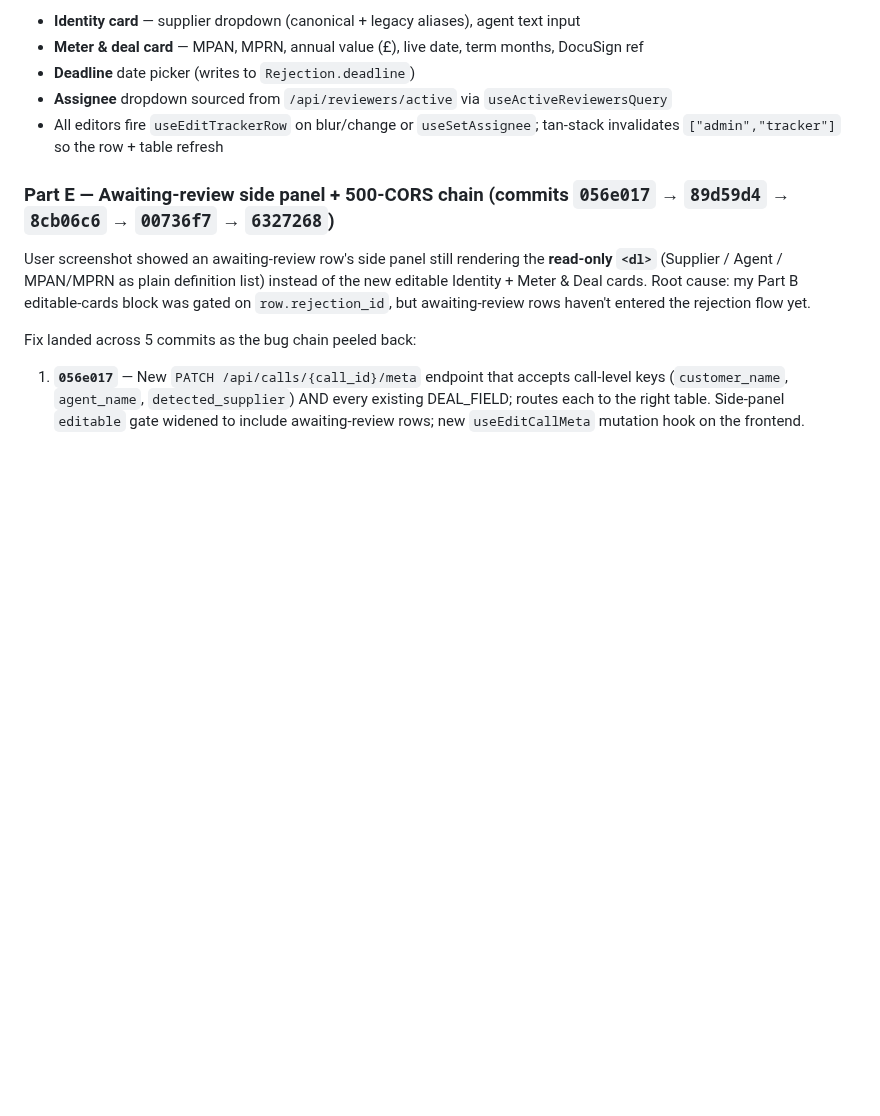
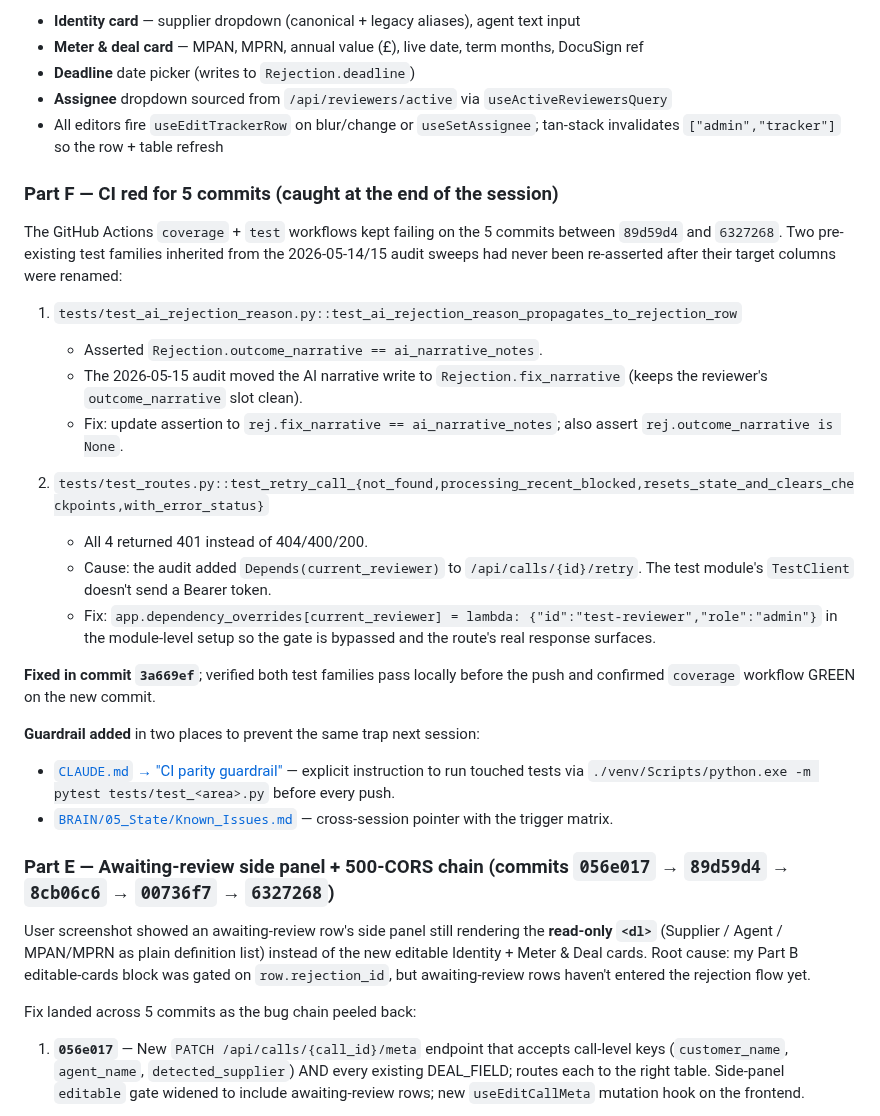
Before and after one commit to kingusa1/compliance-agent, a Markdown page: BRAIN/04_Sessions/2026-05-15_Session_deal_linker_tracker_filters.md, the part around the change. Drawn GitHub-style; blank space fills up the shorter version.

Commit message:
docs(brain): document CI-red 5-commit chain + guardrail in session log

```diff
--- a/BRAIN/04_Sessions/2026-05-15_Session_deal_linker_tracker_filters.md
+++ b/BRAIN/04_Sessions/2026-05-15_Session_deal_linker_tracker_filters.md
@@ -81,6 +81,26 @@ Cross-cuts the 3 query branches (awaiting_review / compliant / rejection rows) v
 - **Deadline** date picker (writes to `Rejection.deadline`)
 - **Assignee** dropdown sourced from `/api/reviewers/active` via `useActiveReviewersQuery`
 - All editors fire `useEditTrackerRow` on blur/change or `useSetAssignee`; tan-stack invalidates `["admin","tracker"]` so the row + table refresh
+
+### Part F — CI red for 5 commits (caught at the end of the session)
+
+The GitHub Actions `coverage` + `test` workflows kept failing on the 5 commits between `89d59d4` and `6327268`. Two pre-existing test families inherited from the 2026-05-14/15 audit sweeps had never been re-asserted after their target columns were renamed:
+
+1. `tests/test_ai_rejection_reason.py::test_ai_rejection_reason_propagates_to_rejection_row`
+   - Asserted `Rejection.outcome_narrative == ai_narrative_notes`.
+   - The 2026-05-15 audit moved the AI narrative write to `Rejection.fix_narrative` (keeps the reviewer's `outcome_narrative` slot clean).
+   - Fix: update assertion to `rej.fix_narrative == ai_narrative_notes`; also assert `rej.outcome_narrative is None`.
+
+2. `tests/test_routes.py::test_retry_call_{not_found,processing_recent_blocked,resets_state_and_clears_checkpoints,with_error_status}`
+   - All 4 returned 401 instead of 404/400/200.
+   - Cause: the audit added `Depends(current_reviewer)` to `/api/calls/{id}/retry`. The test module's `TestClient` doesn't send a Bearer token.
+   - Fix: `app.dependency_overrides[current_reviewer] = lambda: {"id":"test-reviewer","role":"admin"}` in the module-level setup so the gate is bypassed and the route's real response surfaces.
+
+**Fixed in commit `3a669ef`**; verified both test families pass locally before the push and confirmed `coverage` workflow GREEN on the new commit.
+
+**Guardrail added** in two places to prevent the same trap next session:
+- [`CLAUDE.md` → "CI parity guardrail"](../../CLAUDE.md) — explicit instruction to run touched tests via `./venv/Scripts/python.exe -m pytest tests/test_<area>.py` before every push.
+- [`BRAIN/05_State/Known_Issues.md`](../05_State/Known_Issues.md) — cross-session pointer with the trigger matrix.
 
 ### Part E — Awaiting-review side panel + 500-CORS chain (commits `056e017` → `89d59d4` → `8cb06c6` → `00736f7` → `6327268`)
 
```
